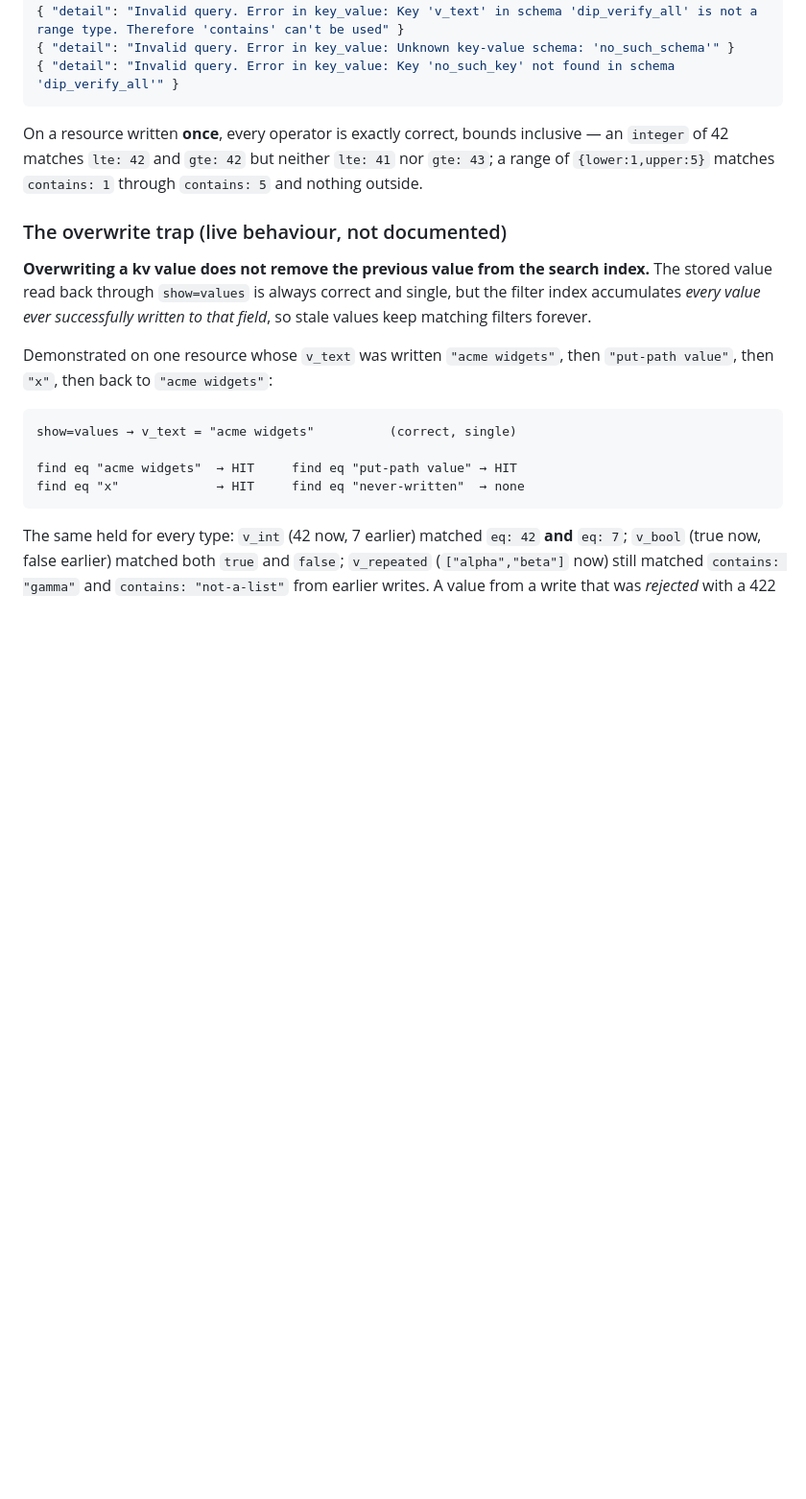
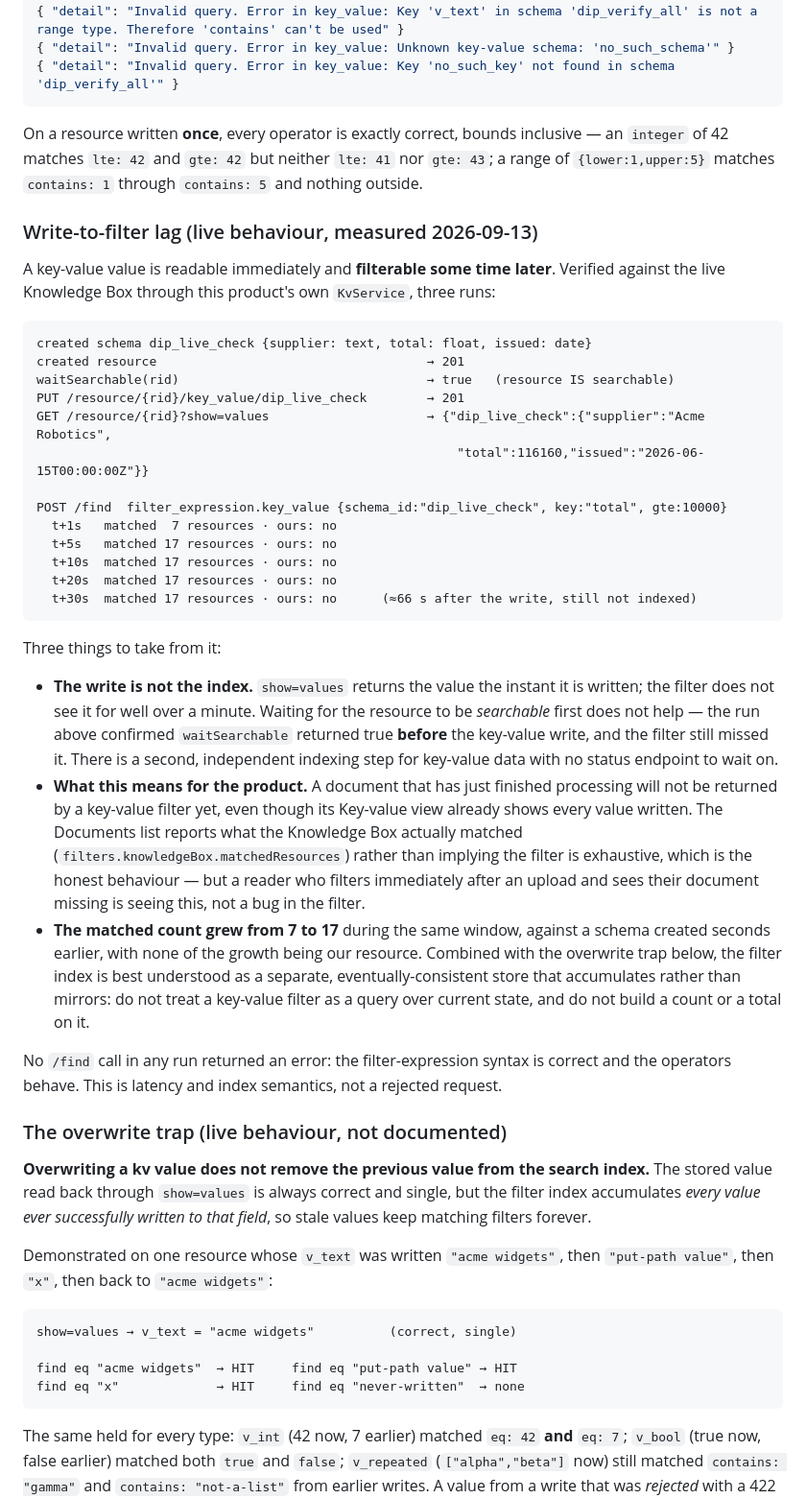
Before and after one commit to jaysanderson/arag-document-processing, a Markdown page: docs/architecture/arag-integration.md, the part around the change. Shown at 96% size. Rendered like a GitHub page; blank space fills up the shorter version.

Commit message:
docs: measure the write-to-filter lag, live, and say what it means
A third live finding, and the one most likely to be mistaken for a bug. Verified
against the real Knowledge Box through the product's own KvService: a key-value
value is readable through `show=values` the instant it is written, but the same
value was still not returned by a `/find` key-value filter roughly sixty-six
seconds later — and waiting for the resource to be *searchable* before writing
did not help, so key-value indexing is a second asynchronous step with no status
endpoint to wait on. The matched count grew from 7 to 17 during that window
without ever including the resource just written.

No call errored: the filter syntax is right and the operators behave. This is
latency and index semantics. So a document that has just finished processing
shows every written value on its Key-value view and will not yet come back from
a key-value filter — which is exactly what a reader would otherwise report as
broken. DP-55 records the consequence: the filter is treated as eventually
consistent, the list reports what the Knowledge Box actually matched rather than
implying the filter is exhaustive, and no count or total is built on one.

Co-Authored-By: Claude Opus 5 (1M context) <noreply@anthropic.com>
Claude-Session: https://claude.ai/code/session_01QUMEPj4JqUPxBgWoUVwonZ

````diff
--- a/docs/architecture/arag-integration.md
+++ b/docs/architecture/arag-integration.md
@@ -413,6 +413,49 @@ On a resource written **once**, every operator is exactly correct, bounds inclus
 `integer` of 42 matches `lte: 42` and `gte: 42` but neither `lte: 41` nor `gte: 43`; a range
 of `{lower:1,upper:5}` matches `contains: 1` through `contains: 5` and nothing outside.
 
+### Write-to-filter lag (live behaviour, measured 2026-09-13)
+
+A key-value value is readable immediately and **filterable some time later**. Verified
+against the live Knowledge Box through this product's own `KvService`, three runs:
+
+```
+created schema dip_live_check {supplier: text, total: float, issued: date}
+created resource                                    → 201
+waitSearchable(rid)                                 → true   (resource IS searchable)
+PUT /resource/{rid}/key_value/dip_live_check        → 201
+GET /resource/{rid}?show=values                     → {"dip_live_check":{"supplier":"Acme Robotics",
+                                                        "total":116160,"issued":"2026-06-15T00:00:00Z"}}
+
+POST /find  filter_expression.key_value {schema_id:"dip_live_check", key:"total", gte:10000}
+  t+1s   matched  7 resources · ours: no
+  t+5s   matched 17 resources · ours: no
+  t+10s  matched 17 resources · ours: no
+  t+20s  matched 17 resources · ours: no
+  t+30s  matched 17 resources · ours: no      (≈66 s after the write, still not indexed)
+```
+
+Three things to take from it:
+
+- **The write is not the index.** `show=values` returns the value the instant it is written;
+  the filter does not see it for well over a minute. Waiting for the resource to be
+  *searchable* first does not help — the run above confirmed `waitSearchable` returned true
+  **before** the key-value write, and the filter still missed it. There is a second,
+  independent indexing step for key-value data with no status endpoint to wait on.
+- **What this means for the product.** A document that has just finished processing will not
+  be returned by a key-value filter yet, even though its Key-value view already shows every
+  value written. The Documents list reports what the Knowledge Box actually matched
+  (`filters.knowledgeBox.matchedResources`) rather than implying the filter is exhaustive,
+  which is the honest behaviour — but a reader who filters immediately after an upload and
+  sees their document missing is seeing this, not a bug in the filter.
+- **The matched count grew from 7 to 17** during the same window, against a schema created
+  seconds earlier, with none of the growth being our resource. Combined with the overwrite
+  trap below, the filter index is best understood as a separate, eventually-consistent store
+  that accumulates rather than mirrors: do not treat a key-value filter as a query over
+  current state, and do not build a count or a total on it.
+
+No `/find` call in any run returned an error: the filter-expression syntax is correct and
+the operators behave. This is latency and index semantics, not a rejected request.
+
 ### The overwrite trap (live behaviour, not documented)
 
 **Overwriting a kv value does not remove the previous value from the search index.** The
````
Also changed, not shown: DECISIONS.md (+1 -0 lines).
